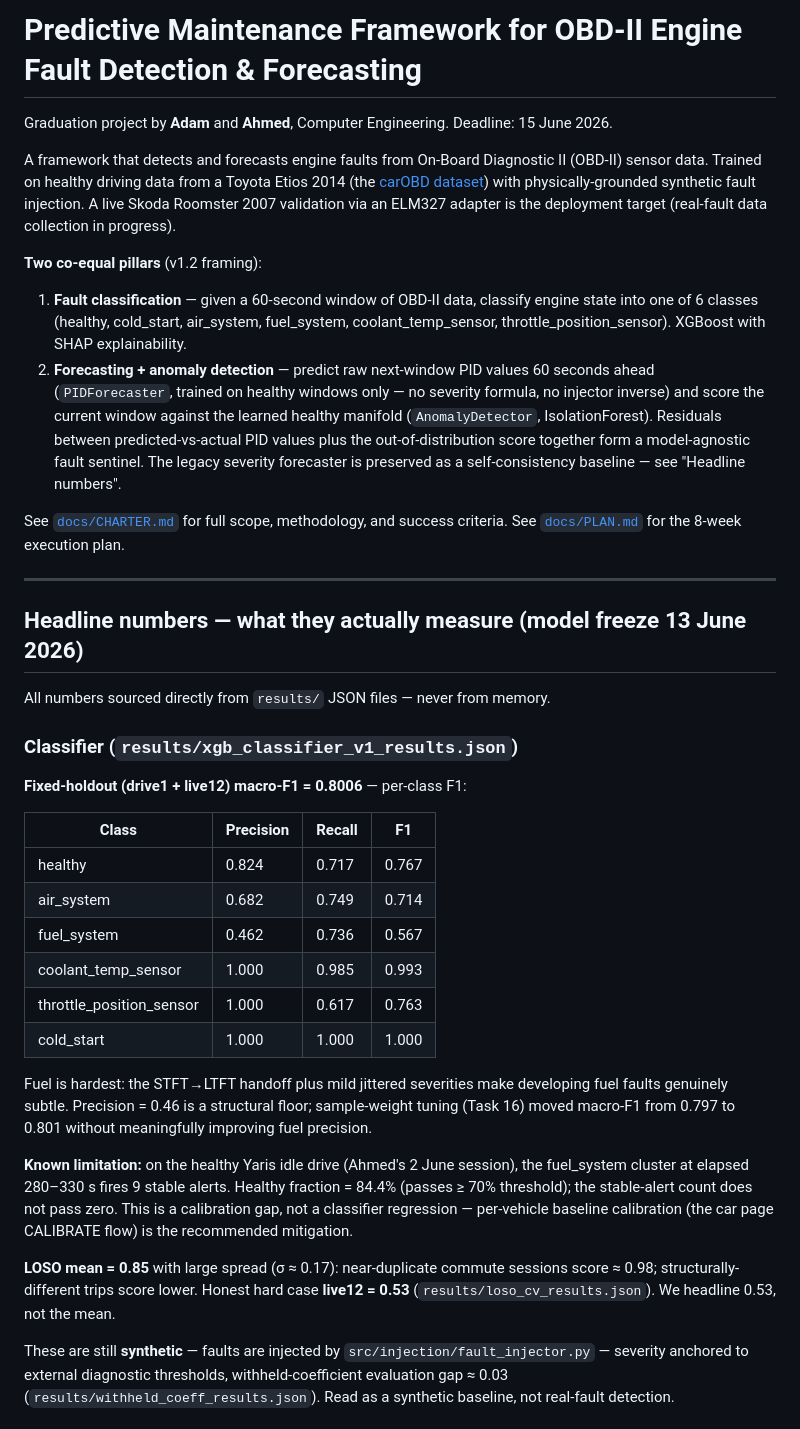
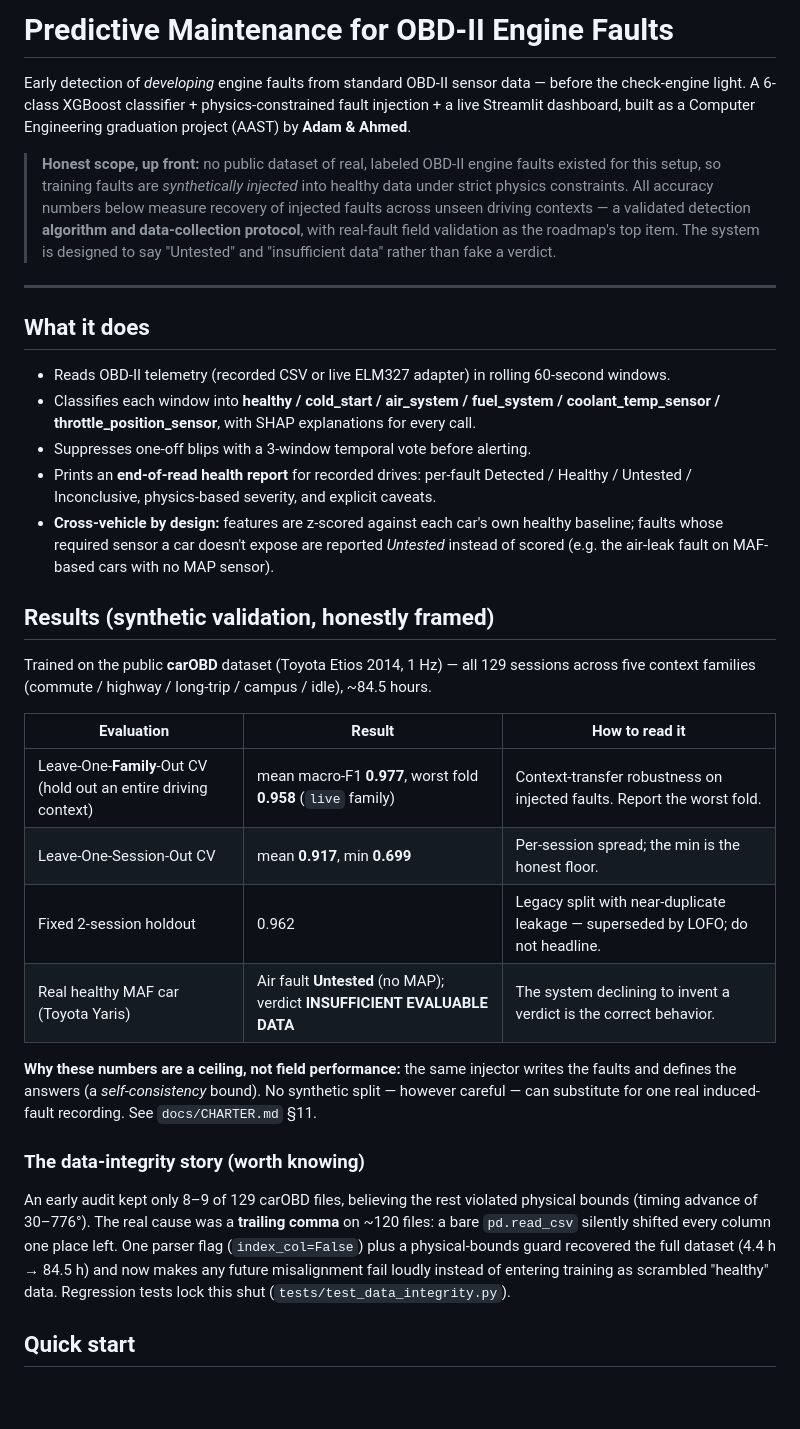
Before and after one commit to AdamMohamedOmar/Predictive-MaintenanceV1, a Markdown page: README.md, the part around one of its changes. Drawn GitHub-style; blank space fills up the shorter version.

```diff
--- a/README.md
+++ b/README.md
@@ -1,42 +1,63 @@
-# Predictive Maintenance Framework for OBD-II Engine Fault Detection & Forecasting
+# Predictive Maintenance for OBD-II Engine Faults
 
-Graduation project by **Adam** and **Ahmed**, Computer Engineering.
-Deadline: 15 June 2026.
+Early detection of *developing* engine faults from standard OBD-II sensor data —
+before the check-engine light. A 6-class XGBoost classifier + physics-constrained
+fault injection + a live Streamlit dashboard, built as a Computer Engineering
+graduation project (AAST) by **Adam & Ahmed**.
 
-A framework that detects and forecasts engine faults from On-Board Diagnostic II (OBD-II) sensor data. Trained on healthy driving data from a Toyota Etios 2014 (the [carOBD dataset](https://github.com/eron93br/carOBD)) with physically-grounded synthetic fault injection. A live Skoda Roomster 2007 validation via an ELM327 adapter is the deployment target (real-fault data collection in progress).
-
-**Two co-equal pillars** (v1.2 framing):
-
-1. **Fault classification** — given a 60-second window of OBD-II data, classify engine state into one of 6 classes (healthy, cold_start, air_system, fuel_system, coolant_temp_sensor, throttle_position_sensor). XGBoost with SHAP explainability.
-2. **Forecasting + anomaly detection** — predict raw next-window PID values 60 seconds ahead (`PIDForecaster`, trained on healthy windows only — no severity formula, no injector inverse) and score the current window against the learned healthy manifold (`AnomalyDetector`, IsolationForest). Residuals between predicted-vs-actual PID values plus the out-of-distribution score together form a model-agnostic fault sentinel. The legacy severity forecaster is preserved as a self-consistency baseline — see "Headline numbers".
-
-See [`docs/CHARTER.md`](docs/CHARTER.md) for full scope, methodology, and success criteria.
-See [`docs/PLAN.md`](docs/PLAN.md) for the 8-week execution plan.
+> **Honest scope, up front:** no public dataset of real, labeled OBD-II engine
+> faults existed for this setup, so training faults are *synthetically injected*
+> into healthy data under strict physics constraints. All accuracy numbers below
+> measure recovery of injected faults across unseen driving contexts — a
+> validated detection **algorithm and data-collection protocol**, with
+> real-fault field validation as the roadmap's top item. The system is designed
+> to say "Untested" and "insufficient data" rather than fake a verdict.
 
 ---
 
-## Headline numbers — what they actually measure (model freeze 13 June 2026)
+## What it does
 
-All numbers sourced directly from `results/` JSON files — never from memory.
+- Reads OBD-II telemetry (recorded CSV or live ELM327 adapter) in rolling
+  60-second windows.
+- Classifies each window into **healthy / cold_start / air_system /
+  fuel_system / coolant_temp_sensor / throttle_position_sensor**, with SHAP
+  explanations for every call.
+- Suppresses one-off blips with a 3-window temporal vote before alerting.
+- Prints an **end-of-read health report** for recorded drives: per-fault
+  Detected / Healthy / Untested / Inconclusive, physics-based severity, and
+  explicit caveats.
+- **Cross-vehicle by design:** features are z-scored against each car's own
+  healthy baseline; faults whose required sensor a car doesn't expose are
+  reported *Untested* instead of scored (e.g. the air-leak fault on MAF-based
+  cars with no MAP sensor).
 
-### Classifier (`results/xgb_classifier_v1_results.json`)
+## Results (synthetic validation, honestly framed)
 
-**Fixed-holdout (drive1 + live12) macro-F1 = 0.8006** — per-class F1:
+Trained on the public **carOBD** dataset (Toyota Etios 2014, 1 Hz) — all 129
+sessions across five context families (commute / highway / long-trip / campus /
+idle), ~84.5 hours.
 
-| Class | Precision | Recall | F1 |
-|---|---|---|---|
-| healthy | 0.824 | 0.717 | 0.767 |
-| air_system | 0.682 | 0.749 | 0.714 |
-| fuel_system | 0.462 | 0.736 | 0.567 |
-| coolant_temp_sensor | 1.000 | 0.985 | 0.993 |
-| throttle_position_sensor | 1.000 | 0.617 | 0.763 |
-| cold_start | 1.000 | 1.000 | 1.000 |
+| Evaluation | Result | How to read it |
+|---|---|---|
+| Leave-One-**Family**-Out CV (hold out an entire driving context) | mean macro-F1 **0.977**, worst fold **0.958** (`live` family) | Context-transfer robustness on injected faults. Report the worst fold. |
+| Leave-One-Session-Out CV | mean **0.917**, min **0.699** | Per-session spread; the min is the honest floor. |
+| Fixed 2-session holdout | 0.962 | Legacy split with near-duplicate leakage — superseded by LOFO; do not headline. |
+| Real healthy MAF car (Toyota Yaris) | Air fault **Untested** (no MAP); verdict **INSUFFICIENT EVALUABLE DATA** | The system declining to invent a verdict is the correct behavior. |
 
-Fuel is hardest: the STFT→LTFT handoff plus mild jittered severities make developing fuel faults genuinely subtle. Precision = 0.46 is a structural floor; sample-weight tuning (Task 16) moved macro-F1 from 0.797 to 0.801 without meaningfully improving fuel precision.
+**Why these numbers are a ceiling, not field performance:** the same injector
+writes the faults and defines the answers (a *self-consistency* bound). No
+synthetic split — however careful — can substitute for one real induced-fault
+recording. See `docs/CHARTER.md` §11.
 
-**Known limitation:** on the healthy Yaris idle drive (Ahmed's 2 June session), the fuel_system cluster at elapsed 280–330 s fires 9 stable alerts. Healthy fraction = 84.4% (passes ≥ 70% threshold); the stable-alert count does not pass zero. This is a calibration gap, not a classifier regression — per-vehicle baseline calibration (the car page CALIBRATE flow) is the recommended mitigation.
+### The data-integrity story (worth knowing)
 
-**LOSO mean = 0.85** with large spread (σ ≈ 0.17): near-duplicate commute sessions score ≈ 0.98; structurally-different trips score lower. Honest hard case **live12 = 0.53** (`results/loso_cv_results.json`). We headline 0.53, not the mean.
+An early audit kept only 8–9 of 129 carOBD files, believing the rest violated
+physical bounds (timing advance of 30–776°). The real cause was a **trailing
+comma** on ~120 files: a bare `pd.read_csv` silently shifted every column one
+place left. One parser flag (`index_col=False`) plus a physical-bounds guard
+recovered the full dataset (4.4 h → 84.5 h) and now makes any future
+misalignment fail loudly instead of entering training as scrambled "healthy"
+data. Regression tests lock this shut (`tests/test_data_integrity.py`).
 
-These are still **synthetic** — faults are injected by `src/injection/fault_injector.py` — severity anchored to external diagnostic thresholds, withheld-coefficient evaluation gap ≈ 0.03 (`results/withheld_coeff_results.json`). Read as a synthetic baseline, not real-fault detection.
+## Quick start
 
```
Also changed, not shown: other parts of README.md (+68 -115 lines).
